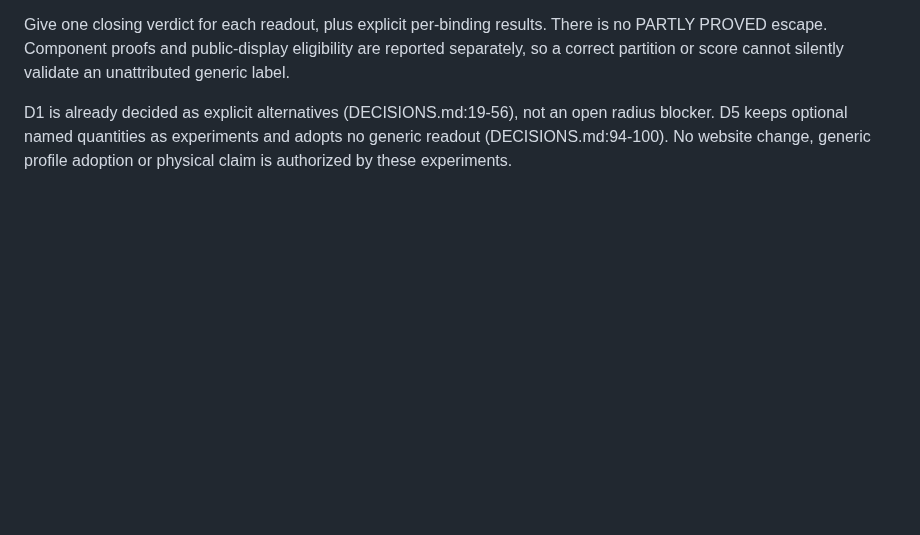
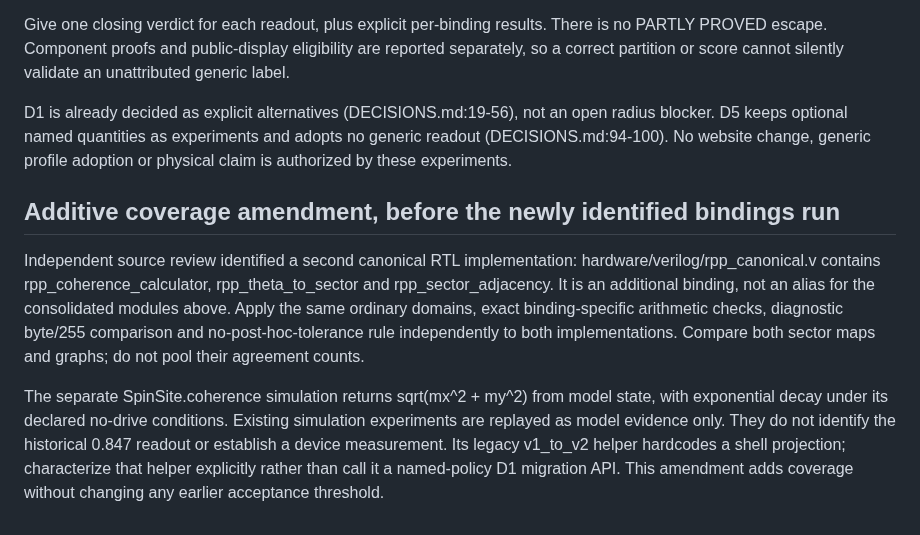
Before and after one commit to anywave/rpp-spec, a Markdown page: tools/prove_out/VERDICT_CRITERIA.md, the part around the change. Rendered like a GitHub page; blank space fills up the shorter version.

Commit message:
docs(prove-out): add second affinity binding before its experiments
no-test: adds identified binding scope without changing the fixed acceptance bar

```diff
--- a/tools/prove_out/VERDICT_CRITERIA.md
+++ b/tools/prove_out/VERDICT_CRITERIA.md
@@ -106,3 +106,21 @@ D1 is already decided as explicit alternatives (DECISIONS.md:19-56), not an
 open radius blocker. D5 keeps optional named quantities as experiments and
 adopts no generic readout (DECISIONS.md:94-100). No website change, generic
 profile adoption or physical claim is authorized by these experiments.
+
+## Additive coverage amendment, before the newly identified bindings run
+
+Independent source review identified a second canonical RTL implementation:
+hardware/verilog/rpp_canonical.v contains rpp_coherence_calculator,
+rpp_theta_to_sector and rpp_sector_adjacency. It is an additional binding,
+not an alias for the consolidated modules above. Apply the same ordinary
+domains, exact binding-specific arithmetic checks, diagnostic byte/255
+comparison and no-post-hoc-tolerance rule independently to both implementations.
+Compare both sector maps and graphs; do not pool their agreement counts.
+
+The separate SpinSite.coherence simulation returns sqrt(mx^2 + my^2) from
+model state, with exponential decay under its declared no-drive conditions.
+Existing simulation experiments are replayed as model evidence only. They do
+not identify the historical 0.847 readout or establish a device measurement.
+Its legacy v1_to_v2 helper hardcodes a shell projection; characterize that
+helper explicitly rather than call it a named-policy D1 migration API.
+This amendment adds coverage without changing any earlier acceptance threshold.
```
